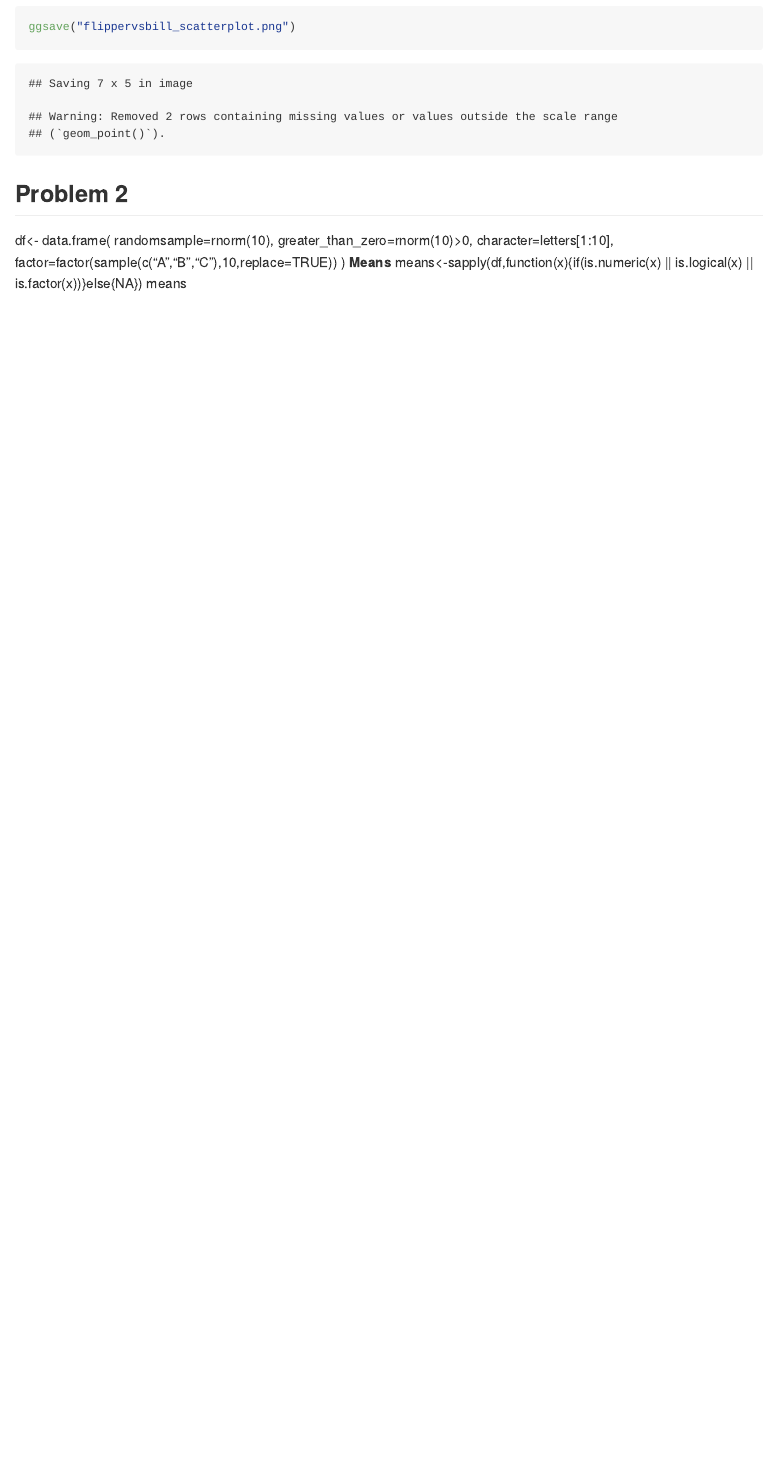
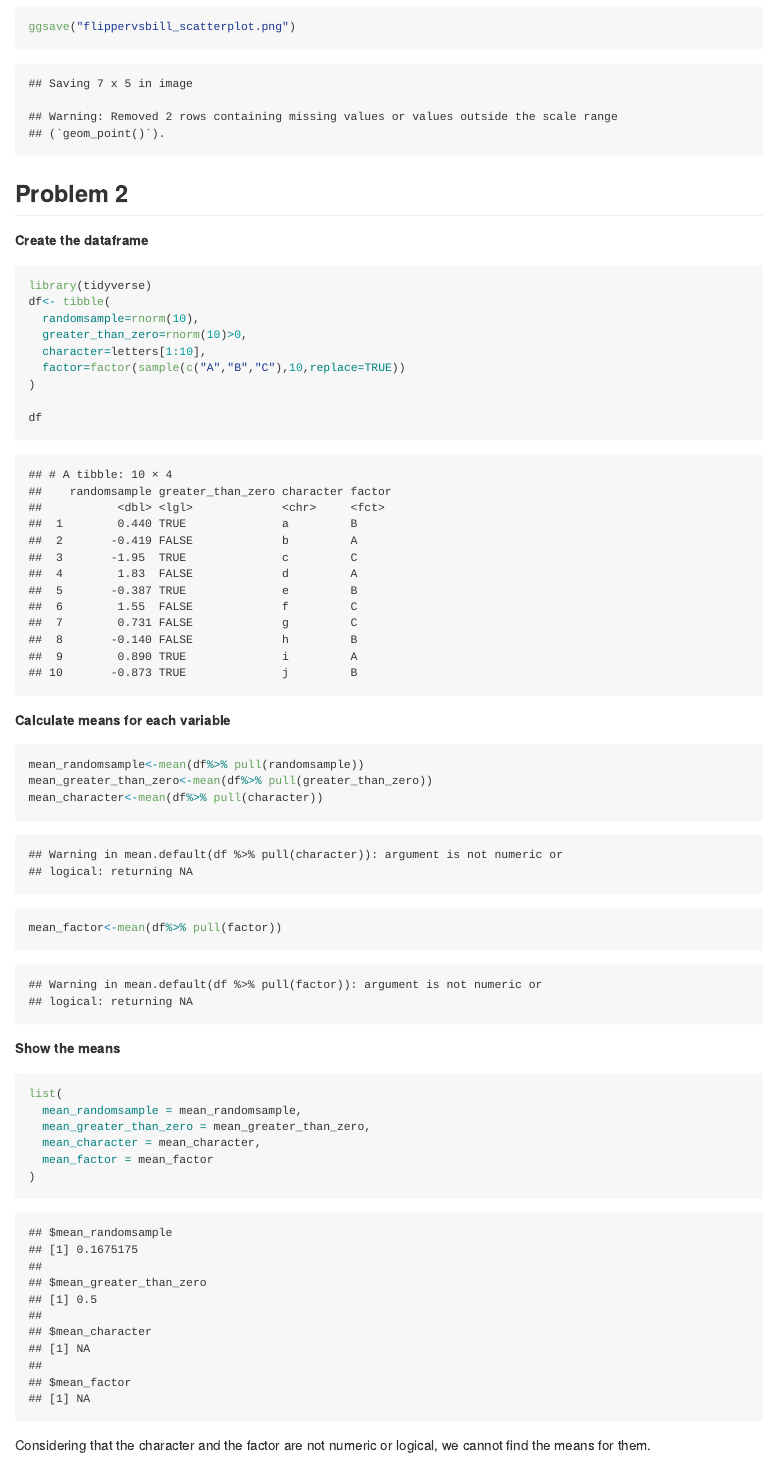
Before and after one commit to mnw2132/p8105_hw1_mnw2132, an R Markdown document (p8105_hw1_mnw2132.Rmd): the page in a window 1100 px wide, from 1770 px down. Rendered offline with R 4.5, knitr and Pandoc, with nearby package versions; code that draws random numbers runs with fixed seeds of ours.

Commit message:
With the means for #2

````diff
--- a/p8105_hw1_mnw2132.Rmd
+++ b/p8105_hw1_mnw2132.Rmd
@@ -46,12 +46,37 @@ ggsave("flippervsbill_scatterplot.png")
 ```
 
 ## Problem 2
-df<- data.frame(
+**Create the dataframe**
+```{r dataframes}
+library(tidyverse)
+df<- tibble(
   randomsample=rnorm(10),
   greater_than_zero=rnorm(10)>0,
   character=letters[1:10],
   factor=factor(sample(c("A","B","C"),10,replace=TRUE))
 )
-**Means**
-means<-sapply(df,function(x){if(is.numeric(x) || is.logical(x) || is.factor(x))}else{NA})
-means
+
+df
+```
+
+**Calculate means for each variable**
+
+```{r means}
+
+mean_randomsample<-mean(df%>% pull(randomsample))
+mean_greater_than_zero<-mean(df%>% pull(greater_than_zero))
+mean_character<-mean(df%>% pull(character))
+mean_factor<-mean(df%>% pull(factor))
+```
+
+**Show the means**
+```{r show means}
+list(
+  mean_randomsample = mean_randomsample,
+  mean_greater_than_zero = mean_greater_than_zero,
+  mean_character = mean_character,
+  mean_factor = mean_factor
+)
+```
+
+Considering that the character and the factor are not numeric or logical, we cannot find the means for them.
````
Also changed, not shown: p8105_hw1_mnw2132.md.
